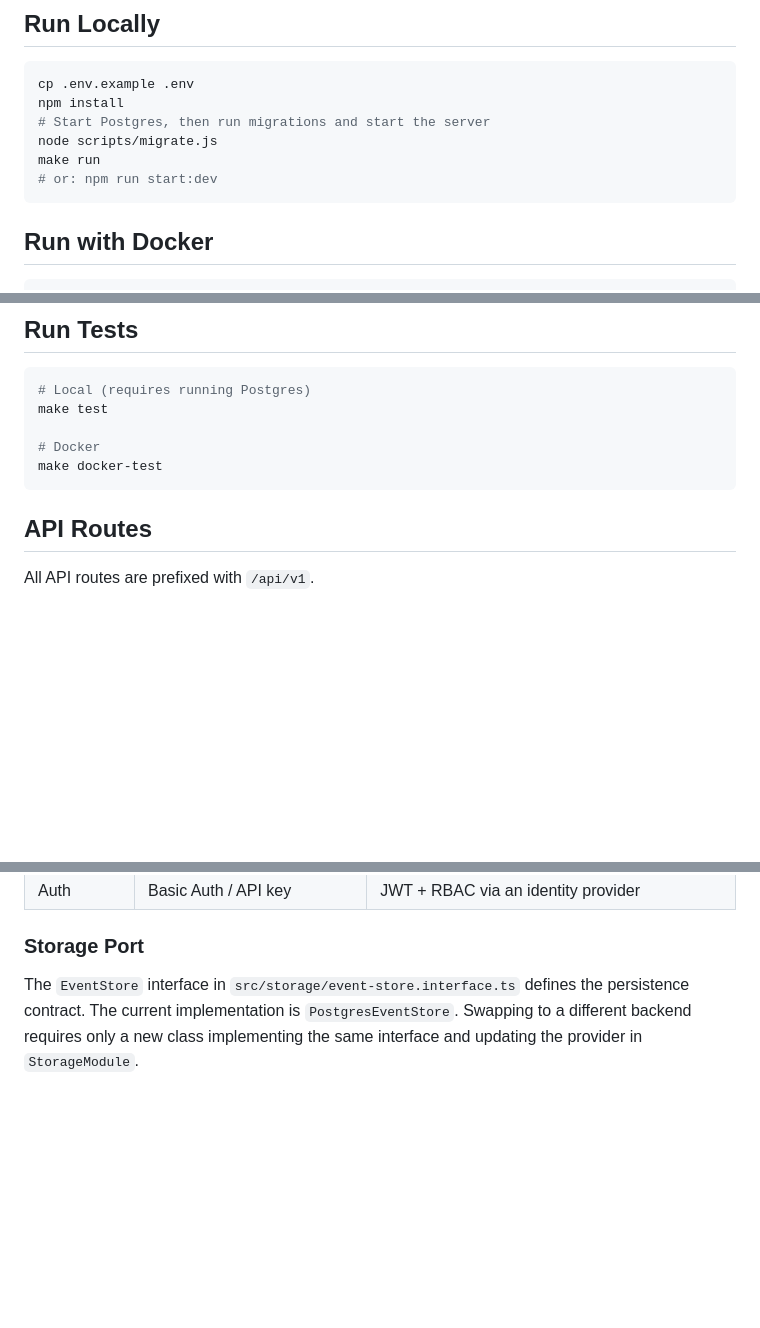
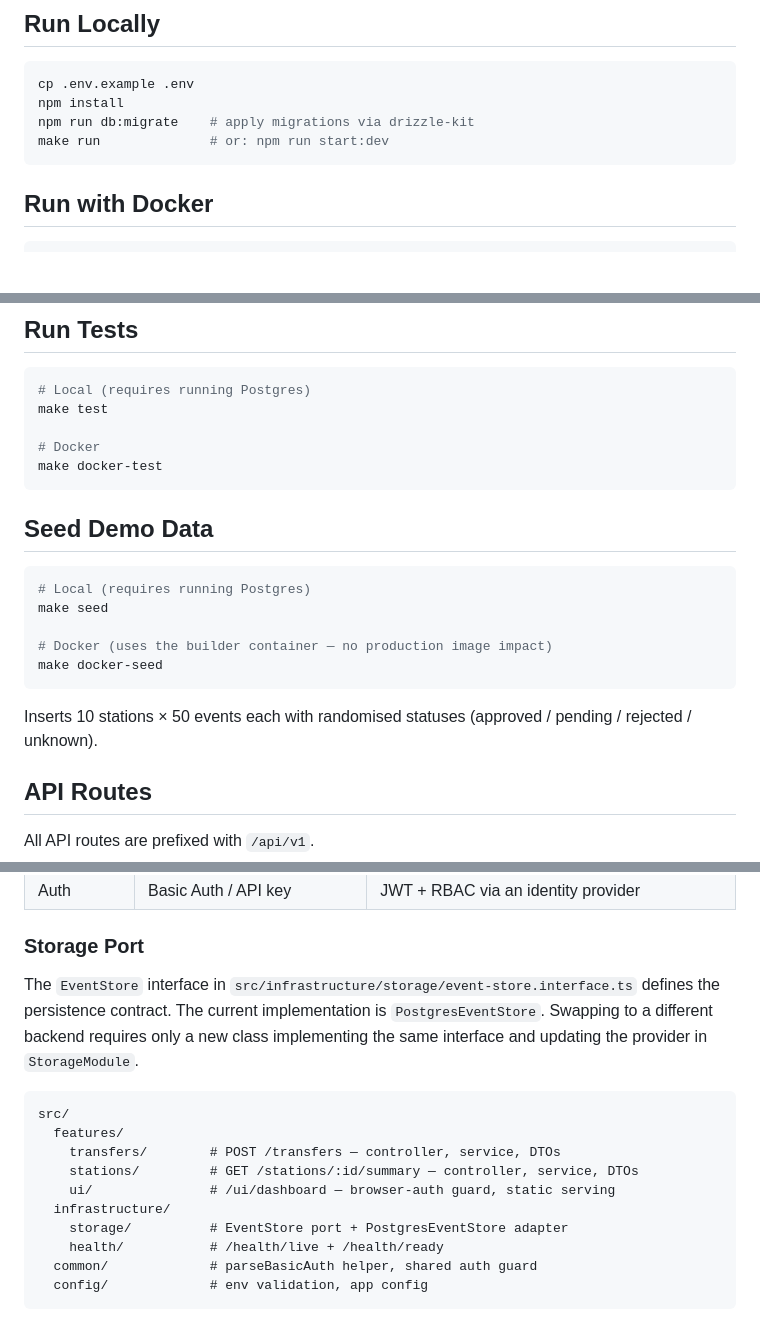
Before and after one commit to aymanaladdin/idempotent-events, a Markdown page: README.md, 3 parts joined by grey strips. GitHub-like rendering; blank space fills up the shorter version.

Commit message:
docs: overhaul README with correct commands and design rationale
Fix local setup migration command (node scripts/migrate.js → npm run
db:migrate). Add Seed Demo Data section. Deepen the Idempotency Strategy
section to explain why ON CONFLICT DO NOTHING over a read-then-write
check (single atomic round-trip, no TOCTOU) and why DO NOTHING over DO
UPDATE (no heap write, no WAL entry, no dead tuple accumulation). Fix
Storage Port path and add directory layout showing features/ and
infrastructure/ split.

````diff
--- a/README.md
+++ b/README.md
@@ -21,10 +21,8 @@ Station transfer event ingestion API with idempotency and concurrency safety gua
 ```bash
 cp .env.example .env
 npm install
-# Start Postgres, then run migrations and start the server
-node scripts/migrate.js
-make run
-# or: npm run start:dev
+npm run db:migrate    # apply migrations via drizzle-kit
+make run              # or: npm run start:dev
 ```
 
 ## Run with Docker
@@ -51,6 +49,18 @@ make test
 # Docker
 make docker-test
 ```
+
+## Seed Demo Data
+
+```bash
+# Local (requires running Postgres)
+make seed
+
+# Docker (uses the builder container — no production image impact)
+make docker-seed
+```
+
+Inserts 10 stations × 50 events each with randomised statuses (approved / pending / rejected / unknown).
 
 ## API Routes
 
@@ -178,4 +192,17 @@ All API endpoints are versioned via URI prefix (`/api/v1/...`). The global `/api
 
 ### Storage Port
 
-The `EventStore` interface in `src/storage/event-store.interface.ts` defines the persistence contract. The current implementation is `PostgresEventStore`. Swapping to a different backend requires only a new class implementing the same interface and updating the provider in `StorageModule`.
+The `EventStore` interface in `src/infrastructure/storage/event-store.interface.ts` defines the persistence contract. The current implementation is `PostgresEventStore`. Swapping to a different backend requires only a new class implementing the same interface and updating the provider in `StorageModule`.
+
+```
+src/
+  features/
+    transfers/        # POST /transfers — controller, service, DTOs
+    stations/         # GET /stations/:id/summary — controller, service, DTOs
+    ui/               # /ui/dashboard — browser-auth guard, static serving
+  infrastructure/
+    storage/          # EventStore port + PostgresEventStore adapter
+    health/           # /health/live + /health/ready
+  common/             # parseBasicAuth helper, shared auth guard
+  config/             # env validation, app config
+```
````
Also changed, not shown: other parts of README.md (+4 -0 lines).
